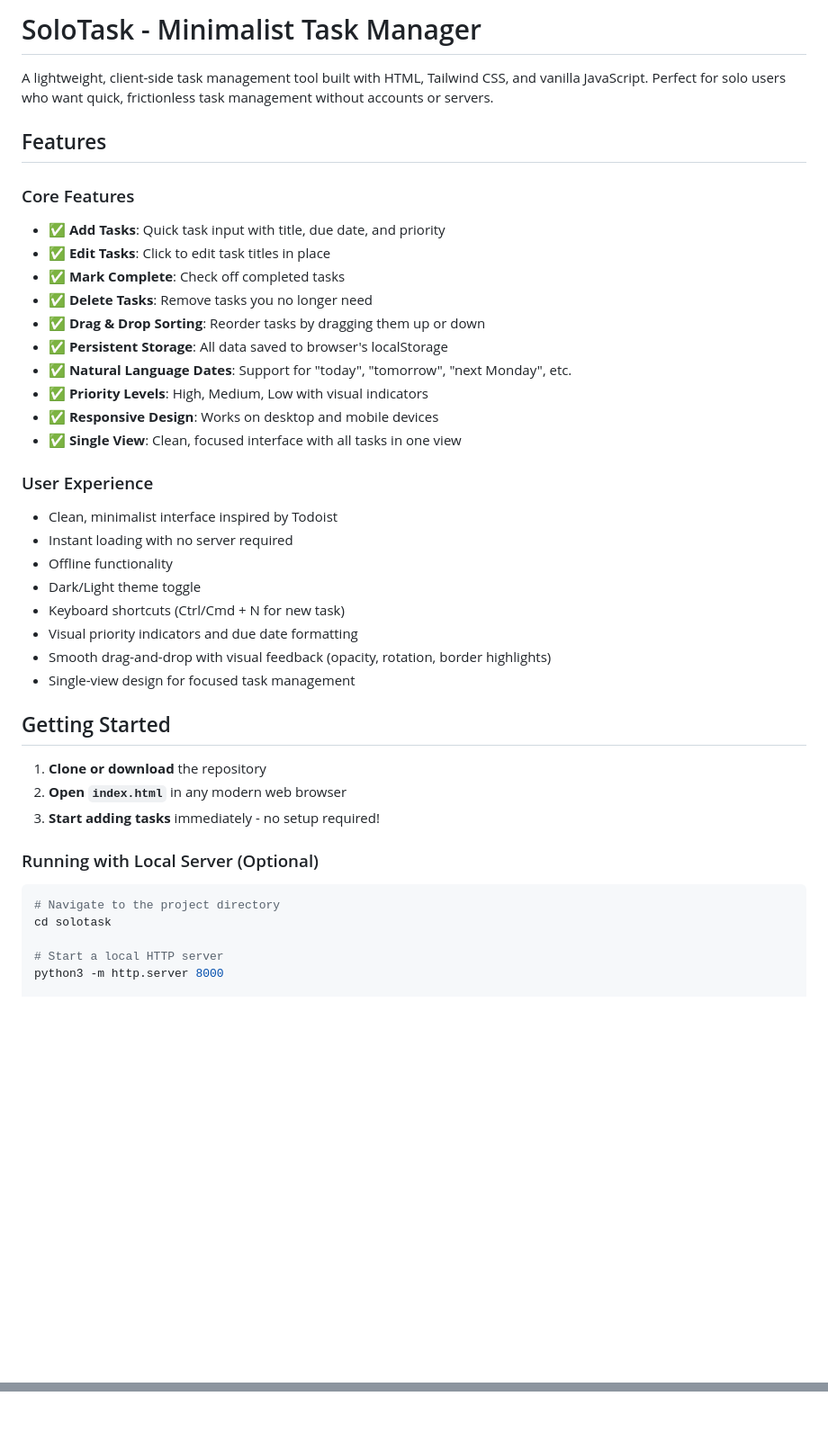
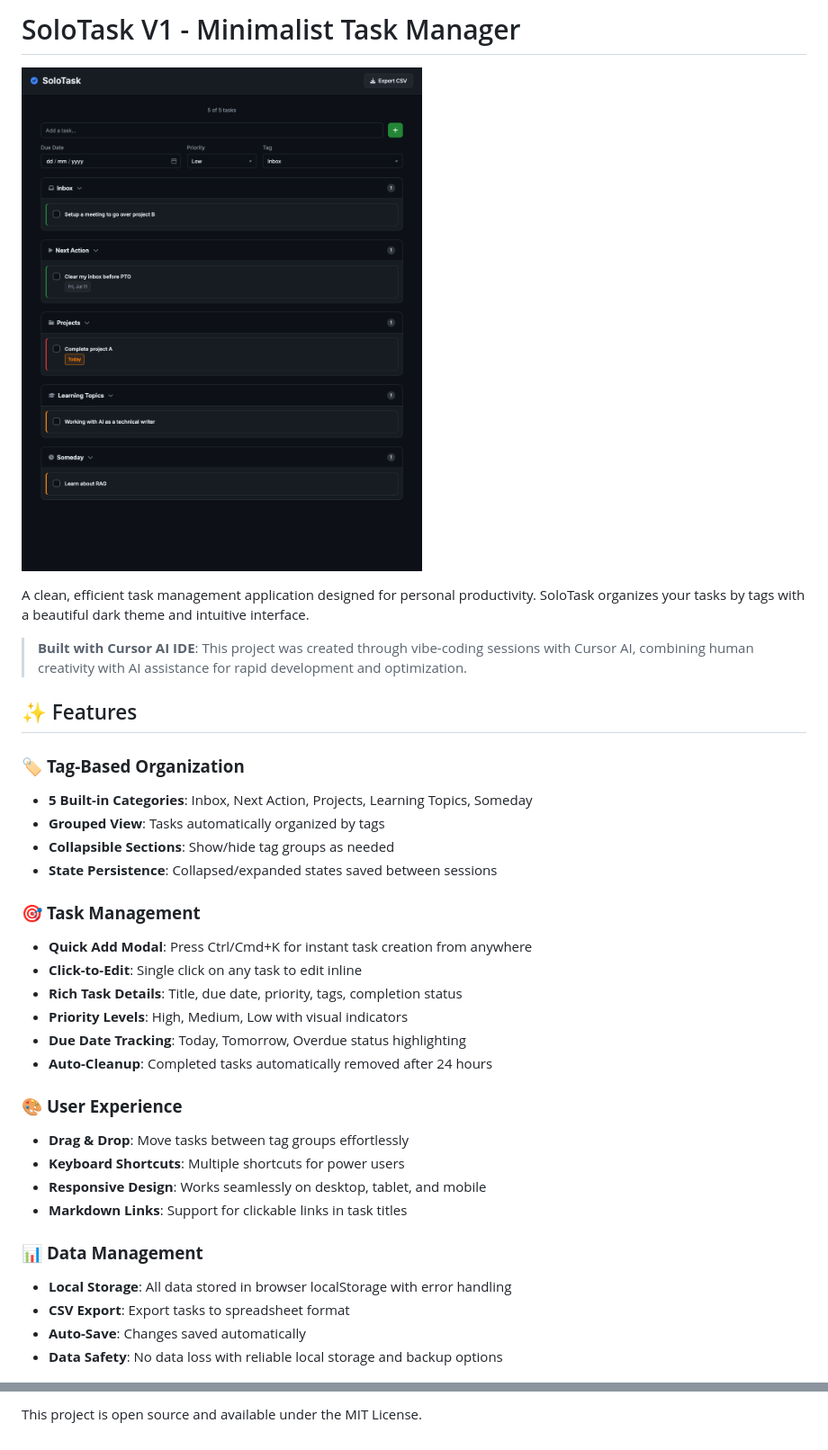
Before and after one commit to michellemacrh/solotaskv1, a Markdown page: README.md, 2 parts joined by grey strips. Shown: that part at 90% size. Drawn GitHub-style; pictures changed too: solotaskv1.png (added); blank space fills up the shorter version.

````diff
--- a/README.md
+++ b/README.md
@@ -1,42 +1,36 @@
-# SoloTask - Minimalist Task Manager
+# SoloTask V1 - Minimalist Task Manager
 
-A lightweight, client-side task management tool built with HTML, Tailwind CSS, and vanilla JavaScript. Perfect for solo users who want quick, frictionless task management without accounts or servers.
+![SoloTask Screenshot](https://github.com/michellemacrh/solotaskv1/blob/main/solotaskv1.png)
 
-## Features
+A clean, efficient task management application designed for personal productivity. SoloTask organizes your tasks by tags with a beautiful dark theme and intuitive interface.
 
-### Core Features
-- ✅ **Add Tasks**: Quick task input with title, due date, and priority
-- ✅ **Edit Tasks**: Click to edit task titles in place
-- ✅ **Mark Complete**: Check off completed tasks
-- ✅ **Delete Tasks**: Remove tasks you no longer need
-- ✅ **Drag & Drop Sorting**: Reorder tasks by dragging them up or down
-- ✅ **Persistent Storage**: All data saved to browser's localStorage
-- ✅ **Natural Language Dates**: Support for "today", "tomorrow", "next Monday", etc.
-- ✅ **Priority Levels**: High, Medium, Low with visual indicators
-- ✅ **Responsive Design**: Works on desktop and mobile devices
-- ✅ **Single View**: Clean, focused interface with all tasks in one view
+> **Built with Cursor AI IDE**: This project was created through vibe-coding sessions with Cursor AI, combining human creativity with AI assistance for rapid development and optimization.
 
-### User Experience
-- Clean, minimalist interface inspired by Todoist
-- Instant loading with no server required
-- Offline functionality
-- Dark/Light theme toggle
-- Keyboard shortcuts (Ctrl/Cmd + N for new task)
-- Visual priority indicators and due date formatting
-- Smooth drag-and-drop with visual feedback (opacity, rotation, border highlights)
-- Single-view design for focused task management
+## ✨ Features
 
-## Getting Started
+### 🏷️ **Tag-Based Organization**
+- **5 Built-in Categories**: Inbox, Next Action, Projects, Learning Topics, Someday
+- **Grouped View**: Tasks automatically organized by tags
+- **Collapsible Sections**: Show/hide tag groups as needed
+- **State Persistence**: Collapsed/expanded states saved between sessions
 
-1. **Clone or download** the repository
-2. **Open `index.html`** in any modern web browser
-3. **Start adding tasks** immediately - no setup required!
+### 🎯 **Task Management**
+- **Quick Add Modal**: Press Ctrl/Cmd+K for instant task creation from anywhere
+- **Click-to-Edit**: Single click on any task to edit inline
+- **Rich Task Details**: Title, due date, priority, tags, completion status
+- **Priority Levels**: High, Medium, Low with visual indicators
+- **Due Date Tracking**: Today, Tomorrow, Overdue status highlighting
+- **Auto-Cleanup**: Completed tasks automatically removed after 24 hours
 
-### Running with Local Server (Optional)
-```bash
-# Navigate to the project directory
-cd solotask
+### 🎨 **User Experience**
+- **Drag & Drop**: Move tasks between tag groups effortlessly
+- **Keyboard Shortcuts**: Multiple shortcuts for power users
+- **Responsive Design**: Works seamlessly on desktop, tablet, and mobile
+- **Markdown Links**: Support for clickable links in task titles
 
-# Start a local HTTP server
-python3 -m http.server 8000
+### 📊 **Data Management**
+- **Local Storage**: All data stored in browser localStorage with error handling
+- **CSV Export**: Export tasks to spreadsheet format
+- **Auto-Save**: Changes saved automatically
+- **Data Safety**: No data loss with reliable local storage and backup options
 
@@ -104,0 +178 @@ Open source - feel free to use and modify as needed.
+This project is open source and available under the MIT License.
````
Also changed, not shown: other parts of README.md (+121 -42 lines), 2 other files.
